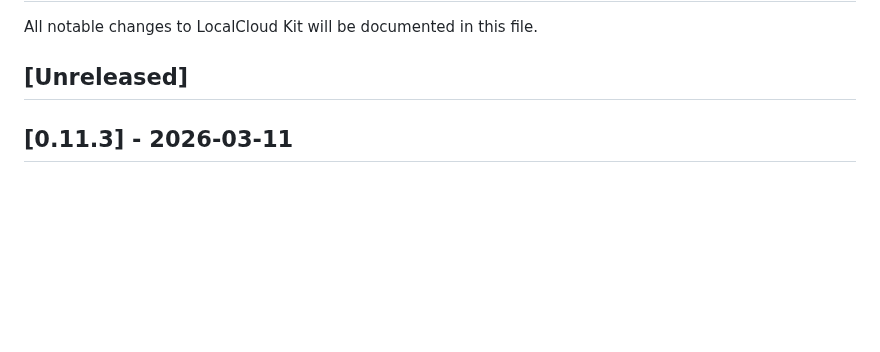
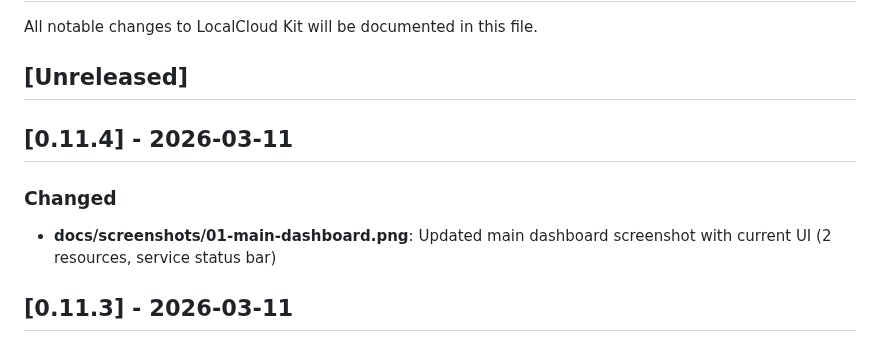
Before and after one commit to jonbrobinson/localcloud-kit, a Markdown page: CHANGELOG.md, the part around the change. Drawn GitHub-style; blank space fills up the shorter version.

```diff
--- a/CHANGELOG.md
+++ b/CHANGELOG.md
@@ -3,6 +3,11 @@
 All notable changes to LocalCloud Kit will be documented in this file.
 
 ## [Unreleased]
+
+## [0.11.4] - 2026-03-11
+
+### Changed
+- **docs/screenshots/01-main-dashboard.png**: Updated main dashboard screenshot with current UI (2 resources, service status bar)
 
 ## [0.11.3] - 2026-03-11
 
```
Also changed, not shown: README.md (+1 -1 lines), docs/screenshots/01-main-dashboard.png, 2 other files.
